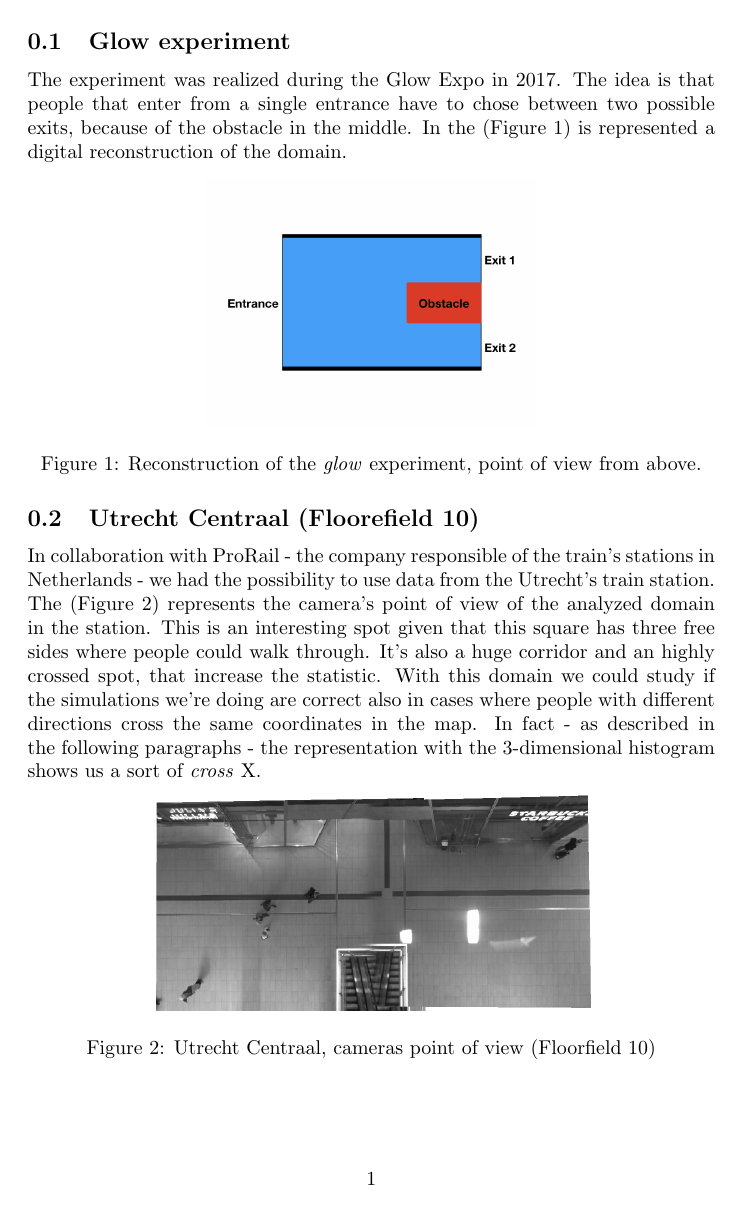
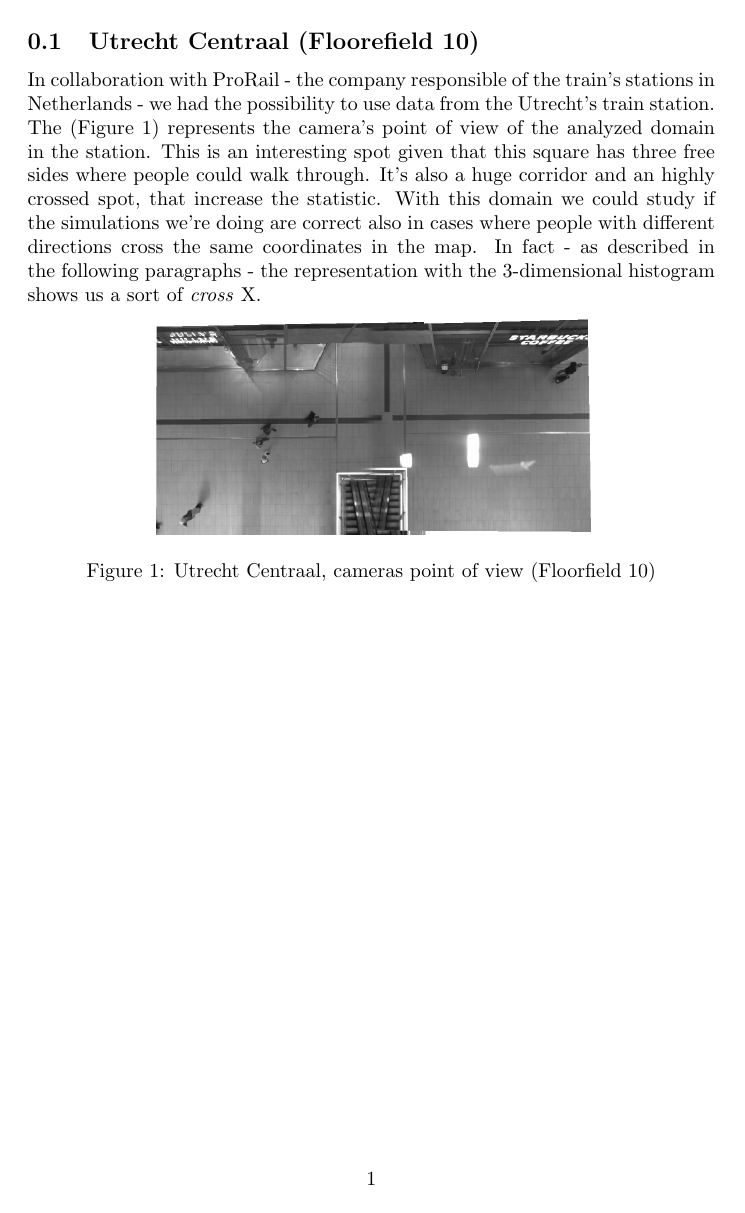
Before and after one commit to nand42/WalkingPedestrians, a LaTeX figure (sections/Presenting_data_sets.tex): the whole page. Compiled offline with pdfLaTeX.

Commit message:
rimosso paragrafo sul GLOW, non se ne parla nel resto della tesi

```diff
--- a/sections/Presenting_data_sets.tex
+++ b/sections/Presenting_data_sets.tex
@@ -16,21 +16,11 @@
 % Document
 \begin{document}
 
-%\subsection{Metaforum}
+% \subsection{Metaforum}
 
-%\subsection{Train field 7}
+% \subsection{Train field 7}
 
-\subsection{Glow experiment}
-The experiment was realized during the Glow Expo in 2017.
-The idea is that people that enter from a single entrance have to chose between two possible exits, because of the obstacle in the middle.
-In the (Figure \ref{glow}) is represented a digital reconstruction of the domain.
-\begin{figure}[h]
-\centering
-\includegraphics[width=0.3\textheight]{imgs/glow.png}
-\caption{Reconstruction of the \emph{glow} experiment, point of view from above.}
-%\cite{bibliography}
-\label{glow}
-\end{figure}
+% \subsection{Glow experiment}
 
 \subsection{Utrecht Centraal (Floorefield 10)}
 In collaboration with ProRail - the company responsible of the train's stations in Netherlands - we had the possibility to use data from the Utrecht's train station.
```
